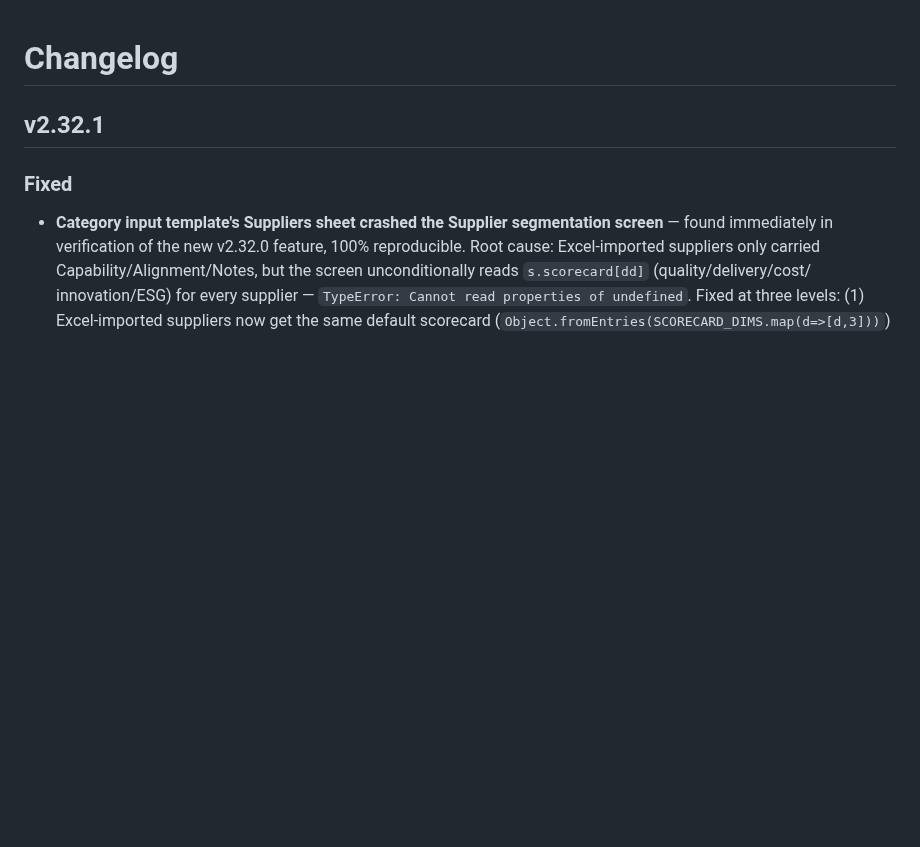
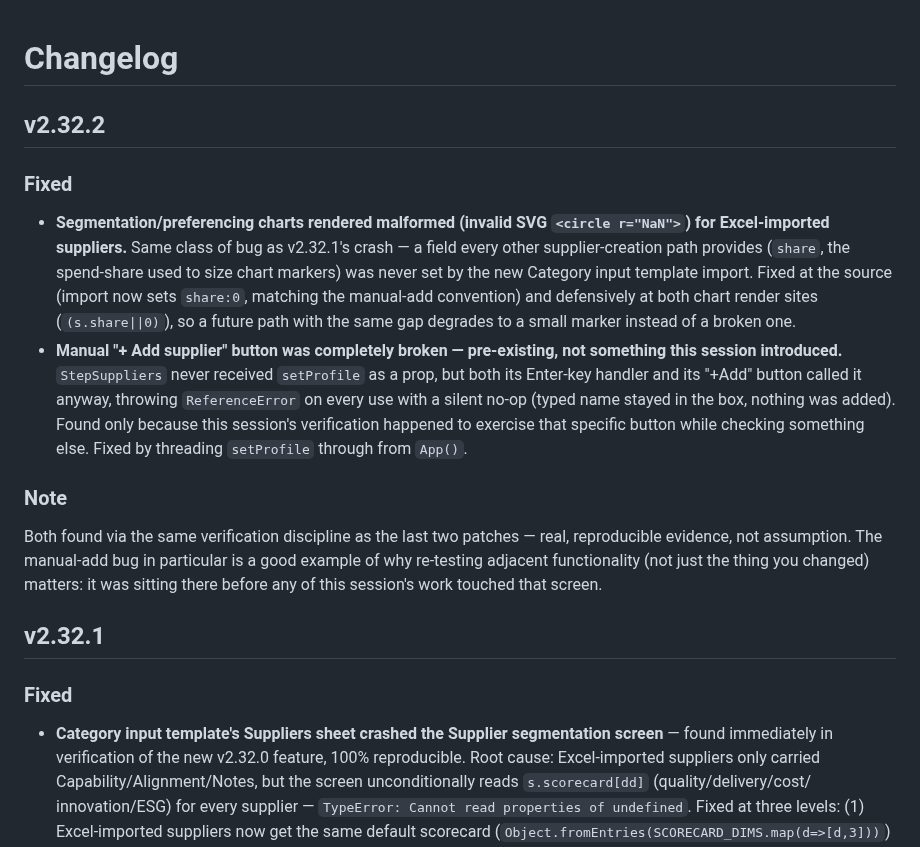
Before and after one commit to rags1816/CategoryAI, a Markdown page: CHANGELOG.md, the part around the change. Drawn GitHub-style; blank space fills up the shorter version.

```diff
--- a/CHANGELOG.md
+++ b/CHANGELOG.md
@@ -1,4 +1,31 @@
 # Changelog
+
+## v2.32.2
+### Fixed
+- **Segmentation/preferencing charts rendered malformed (invalid SVG
+  `<circle r="NaN">`) for Excel-imported suppliers.** Same class of bug
+  as v2.32.1's crash — a field every other supplier-creation path
+  provides (`share`, the spend-share used to size chart markers) was
+  never set by the new Category input template import. Fixed at the
+  source (import now sets `share:0`, matching the manual-add convention)
+  and defensively at both chart render sites (`(s.share||0)`), so a
+  future path with the same gap degrades to a small marker instead of a
+  broken one.
+- **Manual "+ Add supplier" button was completely broken — pre-existing,
+  not something this session introduced.** `StepSuppliers` never
+  received `setProfile` as a prop, but both its Enter-key handler and
+  its "+Add" button called it anyway, throwing `ReferenceError` on every
+  use with a silent no-op (typed name stayed in the box, nothing was
+  added). Found only because this session's verification happened to
+  exercise that specific button while checking something else. Fixed by
+  threading `setProfile` through from `App()`.
+
+### Note
+Both found via the same verification discipline as the last two
+patches — real, reproducible evidence, not assumption. The manual-add
+bug in particular is a good example of why re-testing adjacent
+functionality (not just the thing you changed) matters: it was sitting
+there before any of this session's work touched that screen.
 
 ## v2.32.1
 ### Fixed
```
